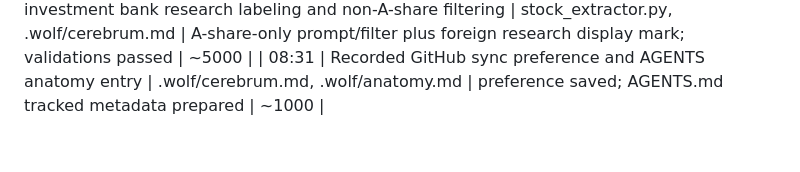
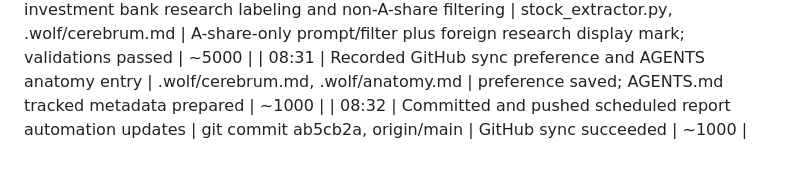
Before and after one commit to fallenangel1990/zsxq-stock-report, a Markdown page: .wolf/memory.md, the part around the change. Drawn GitHub-style.

Commit message:
Record GitHub sync

```diff
--- a/.wolf/memory.md
+++ b/.wolf/memory.md
@@ -226,3 +226,4 @@
 | 08:26 | Removed scheduled crawl post caps and recent-100 fallback | main.py, crawler.py, .github/workflows/daily-report.yml | scheduled all now processes all posts since last state; validations passed | ~6000 |
 | 08:30 | Added foreign investment bank research labeling and non-A-share filtering | stock_extractor.py, .wolf/cerebrum.md | A-share-only prompt/filter plus foreign research display mark; validations passed | ~5000 |
 | 08:31 | Recorded GitHub sync preference and AGENTS anatomy entry | .wolf/cerebrum.md, .wolf/anatomy.md | preference saved; AGENTS.md tracked metadata prepared | ~1000 |
+| 08:32 | Committed and pushed scheduled report automation updates | git commit ab5cb2a, origin/main | GitHub sync succeeded | ~1000 |
```
